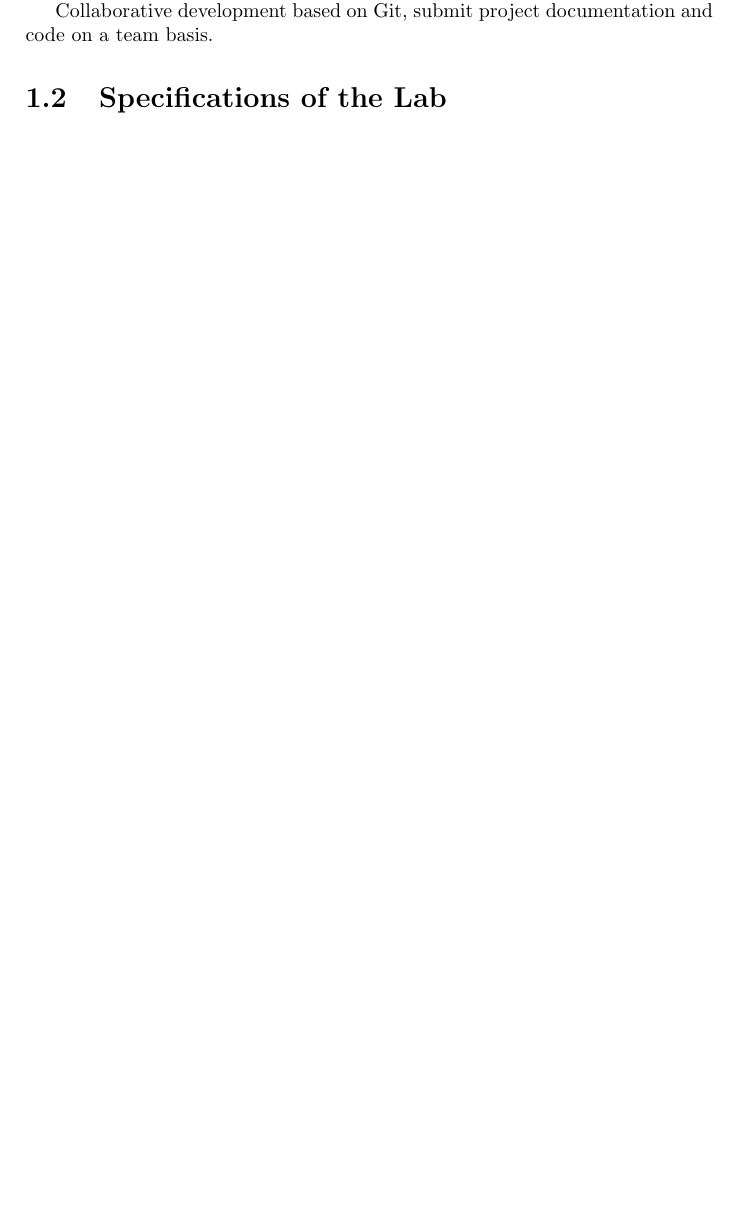
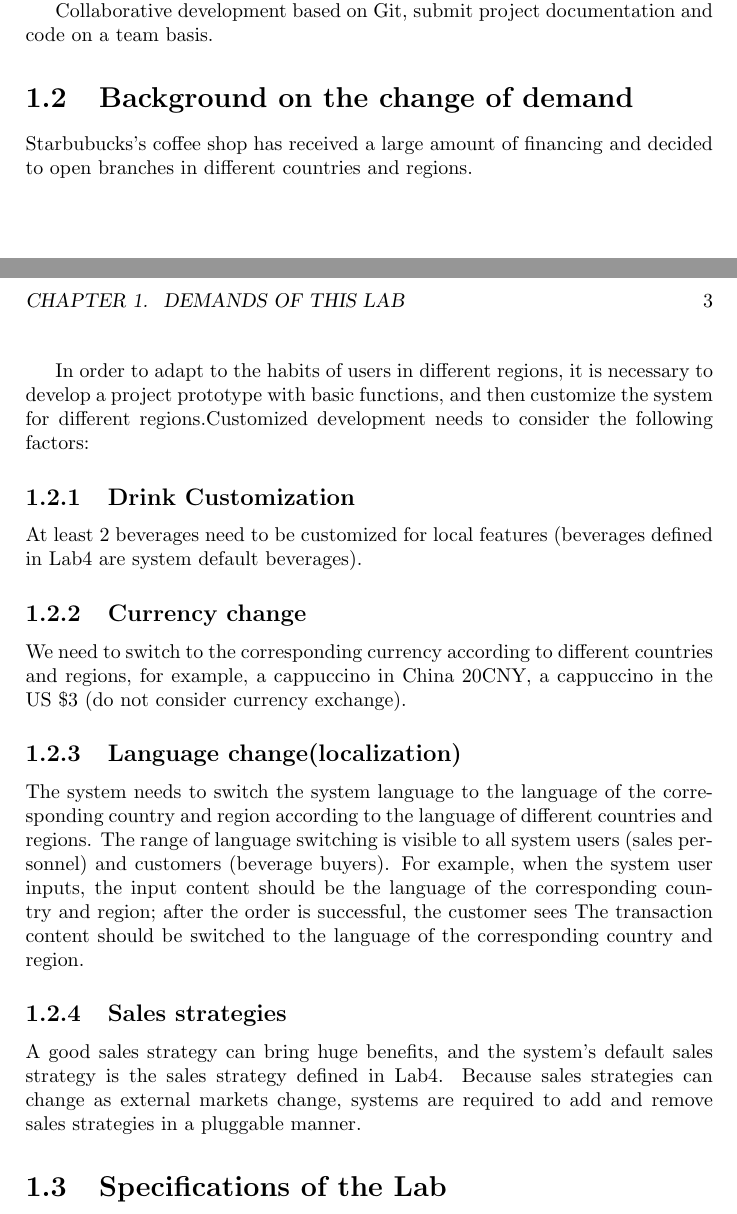
Before and after one commit to chenw23/CafeOnlineRetailingSystem_Doc_Final, a LaTeX document (report.tex): part of page 3 of 12 before the commit and two parts of pages 3 and 4 of 13 after it, the two joined at a grey line, cut so that both start at the same text, the shorter picture padded with empty space. Compiled offline with pdfLaTeX.

Commit message:
docs Added the "background of change of demand" part of the lab

```diff
--- a/report.tex
+++ b/report.tex
@@ -37,6 +37,19 @@ Project management should be arranged based on the DevCloud platform, including
 Issues in the development process need to be recorded and managed on DevCloud, including defect reports in integrated development;
 \par
 Collaborative development based on Git, submit project documentation and code on a team basis.
+
+\section{Background on the change of demand}
+Starbubucks's coffee shop has received a large amount of financing and decided to open branches in different countries and regions.
+\par
+In order to adapt to the habits of users in different regions, it is necessary to develop a project prototype with basic functions, and then customize the system for different regions.Customized development needs to consider the following factors:
+\subsection{Drink Customization}
+At least 2 beverages need to be customized for local features (beverages defined in Lab4 are system default beverages).
+\subsection{Currency change}
+We need to switch to the corresponding currency according to different countries and regions, for example, a cappuccino in China 20CNY, a cappuccino in the US \$3 (do not consider currency exchange).
+\subsection{Language change(localization)}
+The system needs to switch the system language to the language of the corresponding country and region according to the language of different countries and regions. The range of language switching is visible to all system users (sales personnel) and customers (beverage buyers). For example, when the system user inputs, the input content should be the language of the corresponding country and region; after the order is successful, the customer sees The transaction content should be switched to the language of the corresponding country and region.
+\subsection{Sales strategies}
+A good sales strategy can bring huge benefits, and the system's default sales strategy is the sales strategy defined in Lab4. Because sales strategies can change as external markets change, systems are required to add and remove sales strategies in a pluggable manner.
 \section{Specifications of the Lab}
 
 \chapter{Division of work for this lab}
```
Also changed, not shown: report.pdf.
